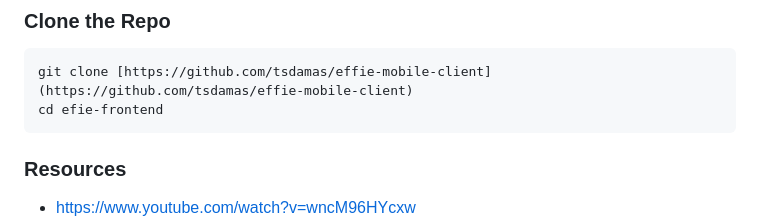
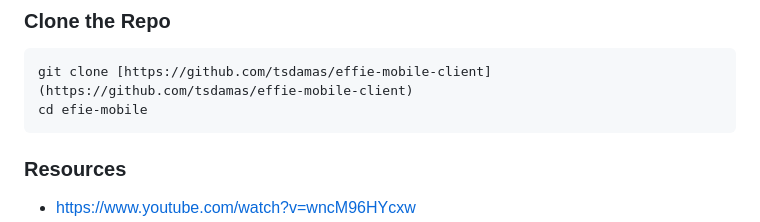
Before and after one commit to tsdamas/effie-mobile-client, a Markdown page: README.md, the part around the change. Drawn GitHub-style.

````diff
--- a/README.md
+++ b/README.md
@@ -59,7 +59,7 @@ This frontend was developed using **React Native + Expo bare workflow** to enabl
 
 ```bash
 git clone [https://github.com/tsdamas/effie-mobile-client](https://github.com/tsdamas/effie-mobile-client)
-cd efie-frontend
+cd efie-mobile
 ```
 
 ### Resources
````
